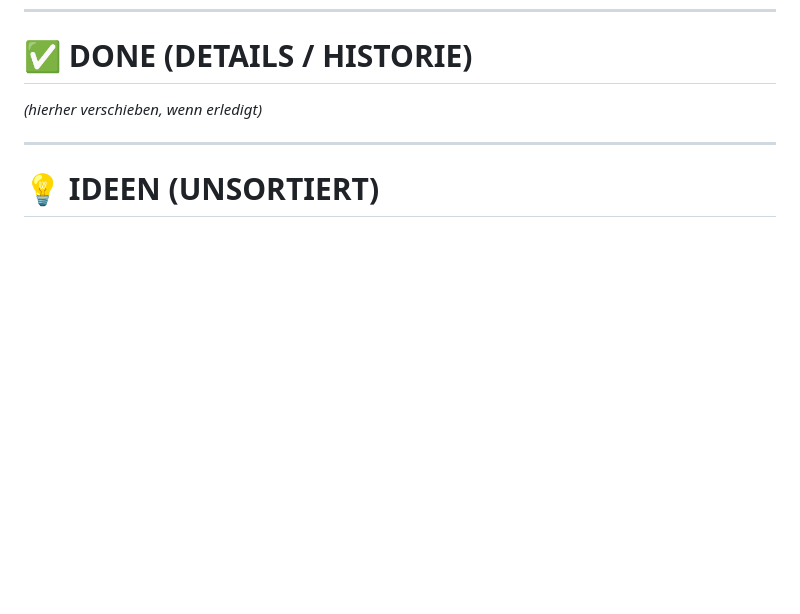
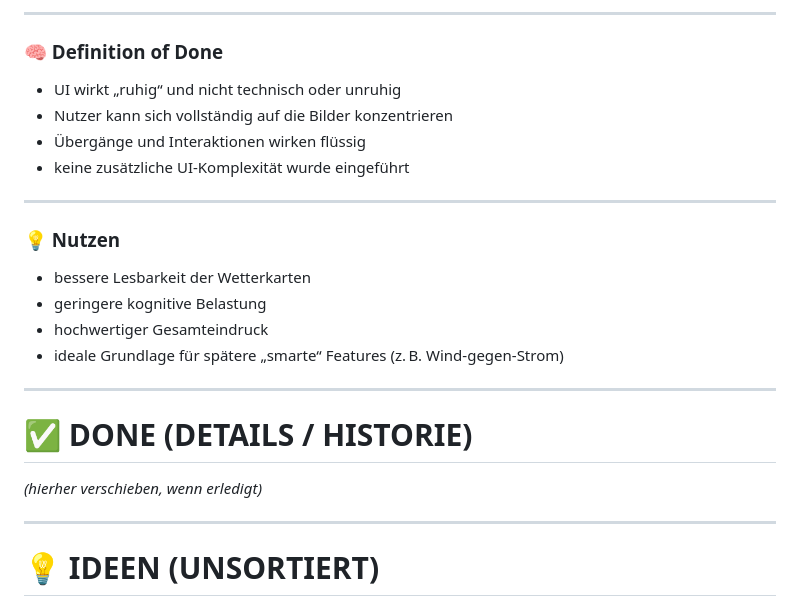
Before and after one commit to w465jt7pm9-cpu/dwd-dashboard, a Markdown page: docs/backlog.md, the part around one of its changes. Drawn GitHub-style; blank space fills up the shorter version.

```diff
--- a/docs/backlog.md
+++ b/docs/backlog.md
@@ -199,3 +271,23 @@ Besonders kritisch:
+---
+
+### 🧠 Definition of Done
+
+- UI wirkt „ruhig“ und nicht technisch oder unruhig
+- Nutzer kann sich vollständig auf die Bilder konzentrieren
+- Übergänge und Interaktionen wirken flüssig
+- keine zusätzliche UI-Komplexität wurde eingeführt
+
+---
+
+### 💡 Nutzen
+
+- bessere Lesbarkeit der Wetterkarten
+- geringere kognitive Belastung
+- hochwertiger Gesamteindruck
+- ideale Grundlage für spätere „smarte“ Features (z. B. Wind-gegen-Strom)
+
+---
+
 # ✅ DONE (DETAILS / HISTORIE)
 
 _(hierher verschieben, wenn erledigt)_
```
Also changed, not shown: other parts of docs/backlog.md (+72 -0 lines), docs/copilot-prompts.md (+111 -2 lines).
